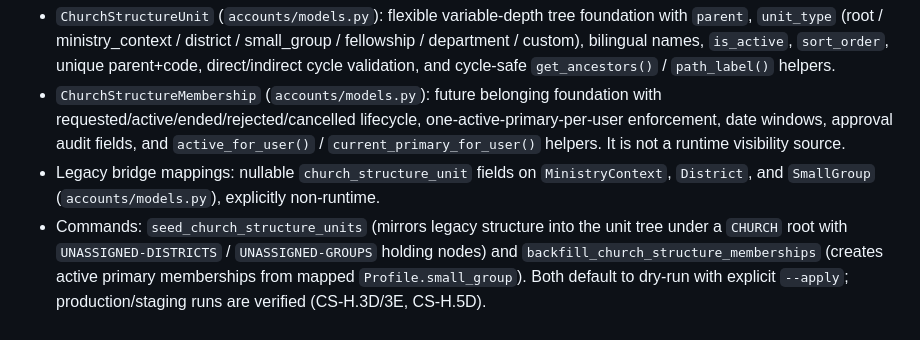
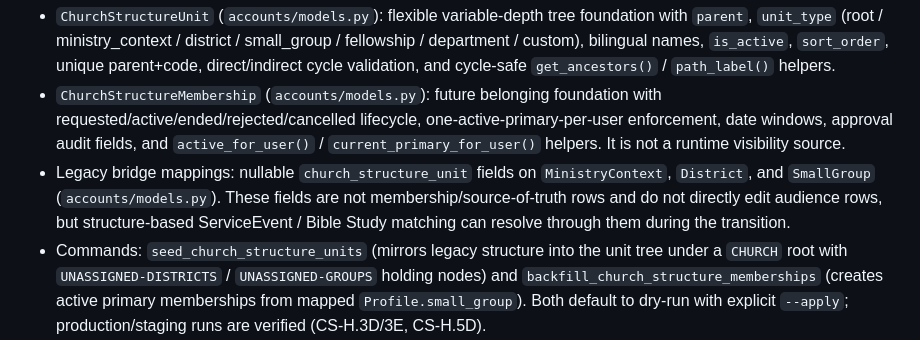
Before and after one commit to zlw1987/bible_reading_v2, a Markdown page: docs/CHURCH_STRUCTURE_MAP_AND_SETUP_READINESS_PLAN.md, the part around the change. Drawn GitHub-style.

Commit message:
docs: clarify structure mapping bridge role

```diff
--- a/docs/CHURCH_STRUCTURE_MAP_AND_SETUP_READINESS_PLAN.md
+++ b/docs/CHURCH_STRUCTURE_MAP_AND_SETUP_READINESS_PLAN.md
@@ -19,7 +19,7 @@ Audited from the current working tree:
 
 - `ChurchStructureUnit` (`accounts/models.py`): flexible variable-depth tree foundation with `parent`, `unit_type` (root / ministry_context / district / small_group / fellowship / department / custom), bilingual names, `is_active`, `sort_order`, unique parent+code, direct/indirect cycle validation, and cycle-safe `get_ancestors()` / `path_label()` helpers.
 - `ChurchStructureMembership` (`accounts/models.py`): future belonging foundation with requested/active/ended/rejected/cancelled lifecycle, one-active-primary-per-user enforcement, date windows, approval audit fields, and `active_for_user()` / `current_primary_for_user()` helpers. It is not a runtime visibility source.
-- Legacy bridge mappings: nullable `church_structure_unit` fields on `MinistryContext`, `District`, and `SmallGroup` (`accounts/models.py`), explicitly non-runtime.
+- Legacy bridge mappings: nullable `church_structure_unit` fields on `MinistryContext`, `District`, and `SmallGroup` (`accounts/models.py`). These fields are not membership/source-of-truth rows and do not directly edit audience rows, but structure-based ServiceEvent / Bible Study matching can resolve through them during the transition.
 - Commands: `seed_church_structure_units` (mirrors legacy structure into the unit tree under a `CHURCH` root with `UNASSIGNED-DISTRICTS` / `UNASSIGNED-GROUPS` holding nodes) and `backfill_church_structure_memberships` (creates active primary memberships from mapped `Profile.small_group`). Both default to dry-run with explicit `--apply`; production/staging runs are verified (CS-H.3D/3E, CS-H.5D).
 - Bible Study Schedule is the first narrow runtime consumer: `BibleStudySeriesAudienceScope` (`studies/models.py`) resolves selected units to eligible legacy `SmallGroup` rows for meeting generation; ordinary member visibility still uses `Profile.small_group`.
 - `ServiceEventAudienceScope` (`events/models.py`) is now a runtime visibility source for ServiceEvent (SE-AS.4/SE-AS.5 complete): an event with one or more audience rows uses those rows for ordinary-user visibility, and an event with zero rows falls back to legacy `scope_type` / `district` / `small_group` and `Profile.small_group`. Ordinary-user matching still resolves through `Profile.small_group`; `ChurchStructureMembership` is not consulted (see `docs/SERVICE_EVENT_AUDIENCE_RUNTIME_MIGRATION_PLAN.md`).
```
